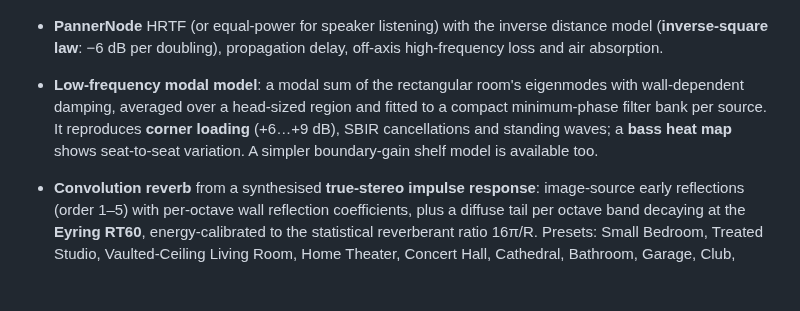
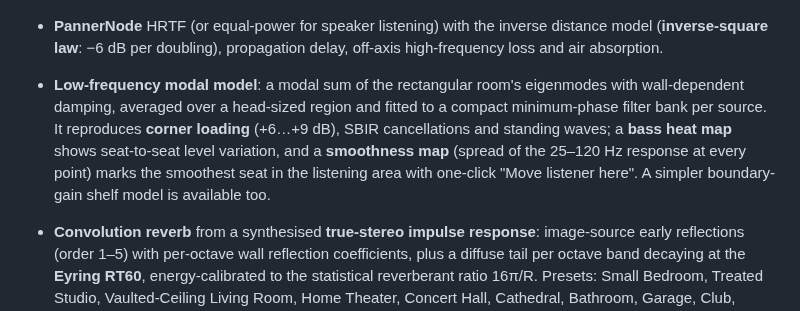
Before and after one commit to googpleplaystore/Audio-simulator, a Markdown page: README.md, the part around one of its changes. Rendered like a GitHub page; blank space fills up the shorter version.

```diff
--- a/README.md
+++ b/README.md
@@ -52,7 +52,7 @@ AudioSpace must be served from `http://localhost` or HTTPS (secure context for t
 
   ![3D room view with bass heat map and first reflections](docs/screenshots/room3d.png)
 - **PannerNode** HRTF (or equal-power for speaker listening) with the inverse distance model (**inverse-square law**: −6 dB per doubling), propagation delay, off-axis high-frequency loss and air absorption.
-- **Low-frequency modal model**: a modal sum of the rectangular room's eigenmodes with wall-dependent damping, averaged over a head-sized region and fitted to a compact minimum-phase filter bank per source. It reproduces **corner loading** (+6…+9 dB), SBIR cancellations and standing waves; a **bass heat map** shows seat-to-seat variation. A simpler boundary-gain shelf model is available too.
+- **Low-frequency modal model**: a modal sum of the rectangular room's eigenmodes with wall-dependent damping, averaged over a head-sized region and fitted to a compact minimum-phase filter bank per source. It reproduces **corner loading** (+6…+9 dB), SBIR cancellations and standing waves; a **bass heat map** shows seat-to-seat level variation, and a **smoothness map** (spread of the 25–120 Hz response at every point) marks the smoothest seat in the listening area with one-click "Move listener here". A simpler boundary-gain shelf model is available too.
 - **Convolution reverb** from a synthesised **true-stereo impulse response**: image-source early reflections (order 1–5) with per-octave wall reflection coefficients, plus a diffuse tail per octave band decaying at the **Eyring RT60**, energy-calibrated to the statistical reverberant ratio 16π/R. Presets: Small Bedroom, Treated Studio, Vaulted-Ceiling Living Room, Home Theater, Concert Hall, Cathedral, Bathroom, Garage, Club, Office, Anechoic; materials include Glass, Bare Drywall, Heavy Curtains, Acoustic Foam, bass traps and more. IRs are generated in a Web Worker and hot-swapped with a crossfade.
 
 ### Phase 5 — Visualisation, haptics and export
```
Also changed, not shown: other parts of README.md (+1 -1 lines), docs/screenshots/room.png, 11 other files.
